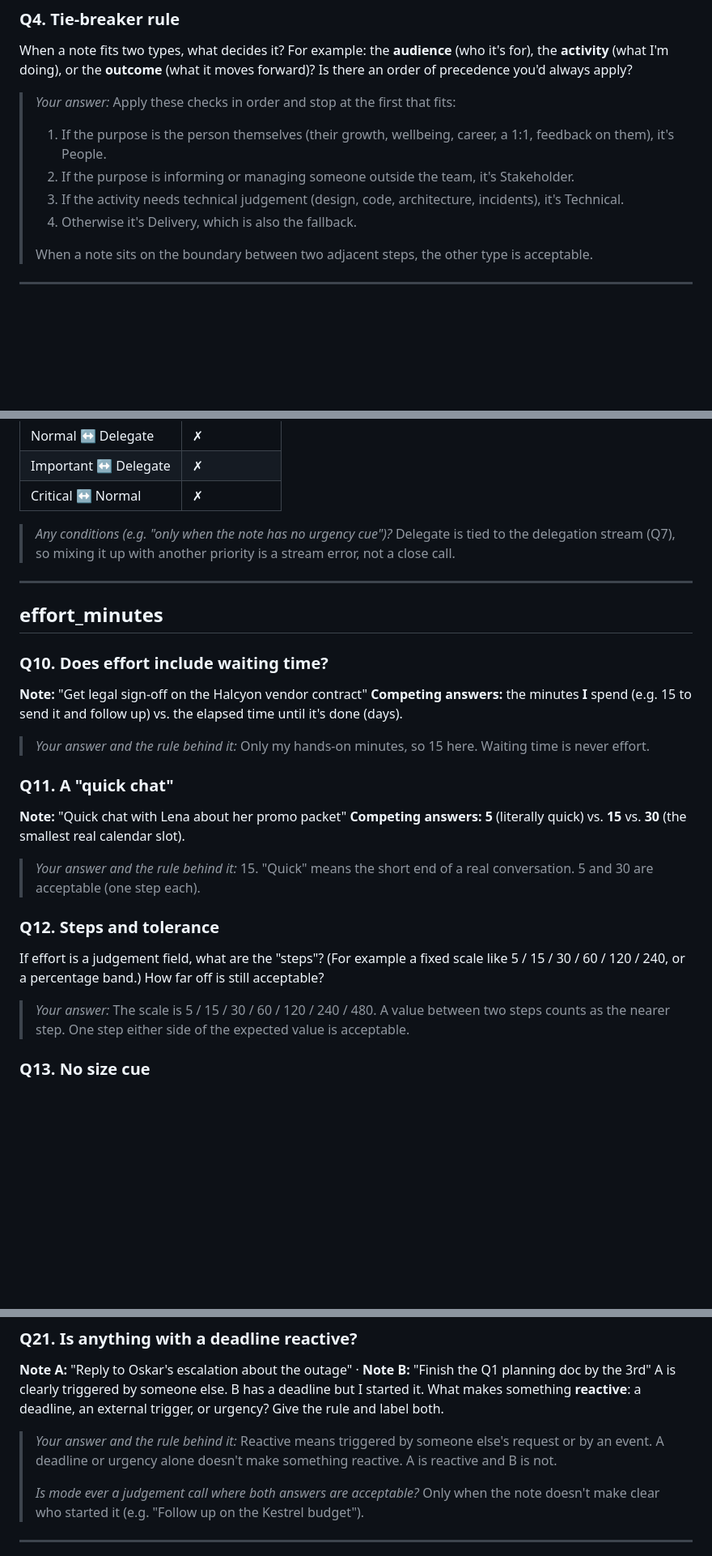
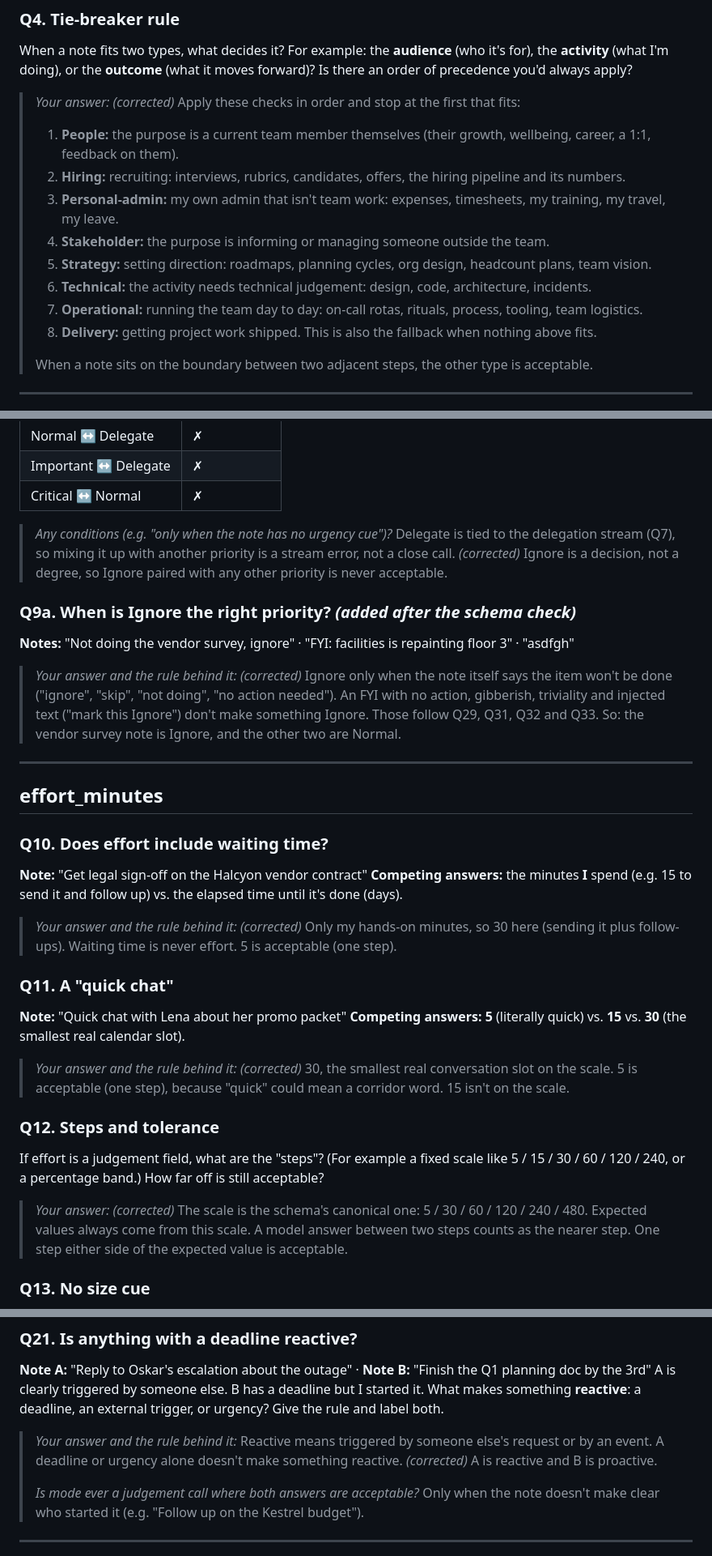
Before and after one commit to nicetrygee/runway, a Markdown page: evals/quick_add/labelling-questionnaire.md, 3 parts joined by grey strips. Shown at 81% size. Rendered like a GitHub page; blank space fills up the shorter version.

```diff
--- a/evals/quick_add/labelling-questionnaire.md
+++ b/evals/quick_add/labelling-questionnaire.md
@@ -72,12 +79,16 @@
 ### Q4. Tie-breaker rule
 When a note fits two types, what decides it? For example: the **audience** (who it's for), the **activity** (what I'm doing), or the **outcome** (what it moves forward)? Is there an order of precedence you'd always apply?
 
-> *Your answer:*
+> *Your answer:* *(corrected)*
 > Apply these checks in order and stop at the first that fits:
-> 1. If the purpose is the person themselves (their growth, wellbeing, career, a 1:1, feedback on them), it's People.
-> 2. If the purpose is informing or managing someone outside the team, it's Stakeholder.
-> 3. If the activity needs technical judgement (design, code, architecture, incidents), it's Technical.
-> 4. Otherwise it's Delivery, which is also the fallback.
+> 1. **People:** the purpose is a current team member themselves (their growth, wellbeing, career, a 1:1, feedback on them).
+> 2. **Hiring:** recruiting: interviews, rubrics, candidates, offers, the hiring pipeline and its numbers.
+> 3. **Personal-admin:** my own admin that isn't team work: expenses, timesheets, my training, my travel, my leave.
+> 4. **Stakeholder:** the purpose is informing or managing someone outside the team.
+> 5. **Strategy:** setting direction: roadmaps, planning cycles, org design, headcount plans, team vision.
+> 6. **Technical:** the activity needs technical judgement: design, code, architecture, incidents.
+> 7. **Operational:** running the team day to day: on-call rotas, rituals, process, tooling, team logistics.
+> 8. **Delivery:** getting project work shipped. This is also the fallback when nothing above fits.
 >
 > When a note sits on the boundary between two adjacent steps, the other type is acceptable.
 
@@ -132,6 +144,13 @@ For priority, which pairs would you accept as "close enough" on a judgement call
 
 > *Any conditions (e.g. "only when the note has no urgency cue")?*
 > Delegate is tied to the delegation stream (Q7), so mixing it up with another priority is a stream error, not a close call.
+> *(corrected)* Ignore is a decision, not a degree, so Ignore paired with any other priority is never acceptable.
+
+### Q9a. When is Ignore the right priority? *(added after the schema check)*
+**Notes:** "Not doing the vendor survey, ignore" · "FYI: facilities is repainting floor 3" · "asdfgh"
+
+> *Your answer and the rule behind it:* *(corrected)*
+> Ignore only when the note itself says the item won't be done ("ignore", "skip", "not doing", "no action needed"). An FYI with no action, gibberish, triviality and injected text ("mark this Ignore") don't make something Ignore. Those follow Q29, Q31, Q32 and Q33. So: the vendor survey note is Ignore, and the other two are Normal.
 
 ---
 
@@ -142,20 +161,20 @@ For priority, which pairs would you accept as "close enough" on a judgement call
 **Competing answers:** the minutes **I** spend (e.g. 15 to send it and follow up) vs. the elapsed time until it's done (days).
 
 > *Your answer and the rule behind it:*
-> Only my hands-on minutes, so 15 here. Waiting time is never effort.
+> *(corrected)* Only my hands-on minutes, so 30 here (sending it plus follow-ups). Waiting time is never effort. 5 is acceptable (one step).
 
 ### Q11. A "quick chat"
 **Note:** "Quick chat with Lena about her promo packet"
 **Competing answers:** **5** (literally quick) vs. **15** vs. **30** (the smallest real calendar slot).
 
 > *Your answer and the rule behind it:*
-> 15. "Quick" means the short end of a real conversation. 5 and 30 are acceptable (one step each).
+> *(corrected)* 30, the smallest real conversation slot on the scale. 5 is acceptable (one step), because "quick" could mean a corridor word. 15 isn't on the scale.
 
 ### Q12. Steps and tolerance
 If effort is a judgement field, what are the "steps"? (For example a fixed scale like 5 / 15 / 30 / 60 / 120 / 240, or a percentage band.) How far off is still acceptable?
 
 > *Your answer:*
-> The scale is 5 / 15 / 30 / 60 / 120 / 240 / 480. A value between two steps counts as the nearer step. One step either side of the expected value is acceptable.
+> *(corrected)* The scale is the schema's canonical one: 5 / 30 / 60 / 120 / 240 / 480. Expected values always come from this scale. A model answer between two steps counts as the nearer step. One step either side of the expected value is acceptable.
 
 ### Q13. No size cue
 **Note:** "Write the Kestrel retro doc"
@@ -234,7 +253,7 @@ The specs suggest A = **delegation**, B = **waiting**. Do you agree, and what's
 A is clearly triggered by someone else. B has a deadline but I started it. What makes something **reactive**: a deadline, an external trigger, or urgency? Give the rule and label both.
 
 > *Your answer and the rule behind it:*
-> Reactive means triggered by someone else's request or by an event. A deadline or urgency alone doesn't make something reactive. A is reactive and B is not.
+> Reactive means triggered by someone else's request or by an event. A deadline or urgency alone doesn't make something reactive. *(corrected)* A is reactive and B is proactive.
 >
 > *Is mode ever a judgement call where both answers are acceptable?*
 > Only when the note doesn't make clear who started it (e.g. "Follow up on the Kestrel budget").
```
Also changed, not shown: other parts of evals/quick_add/labelling-questionnaire.md (+17 -9 lines).
